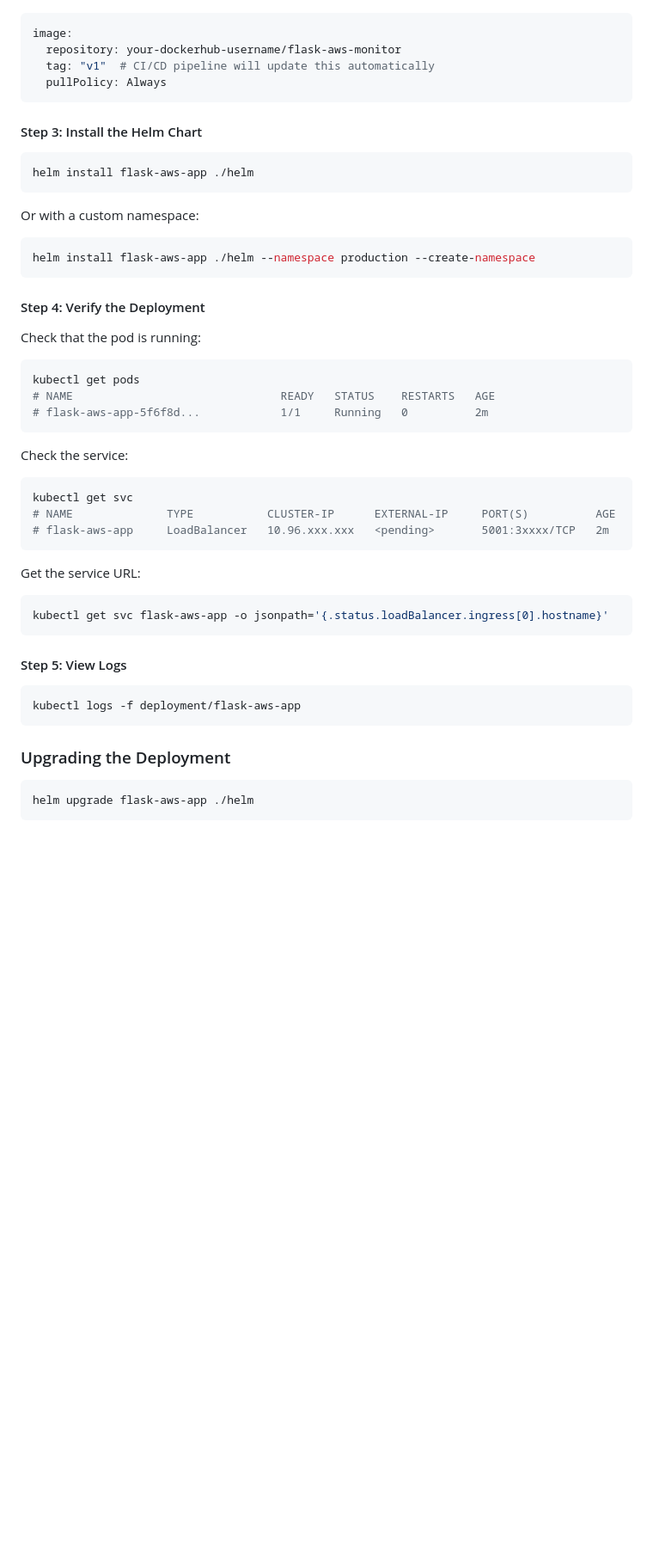
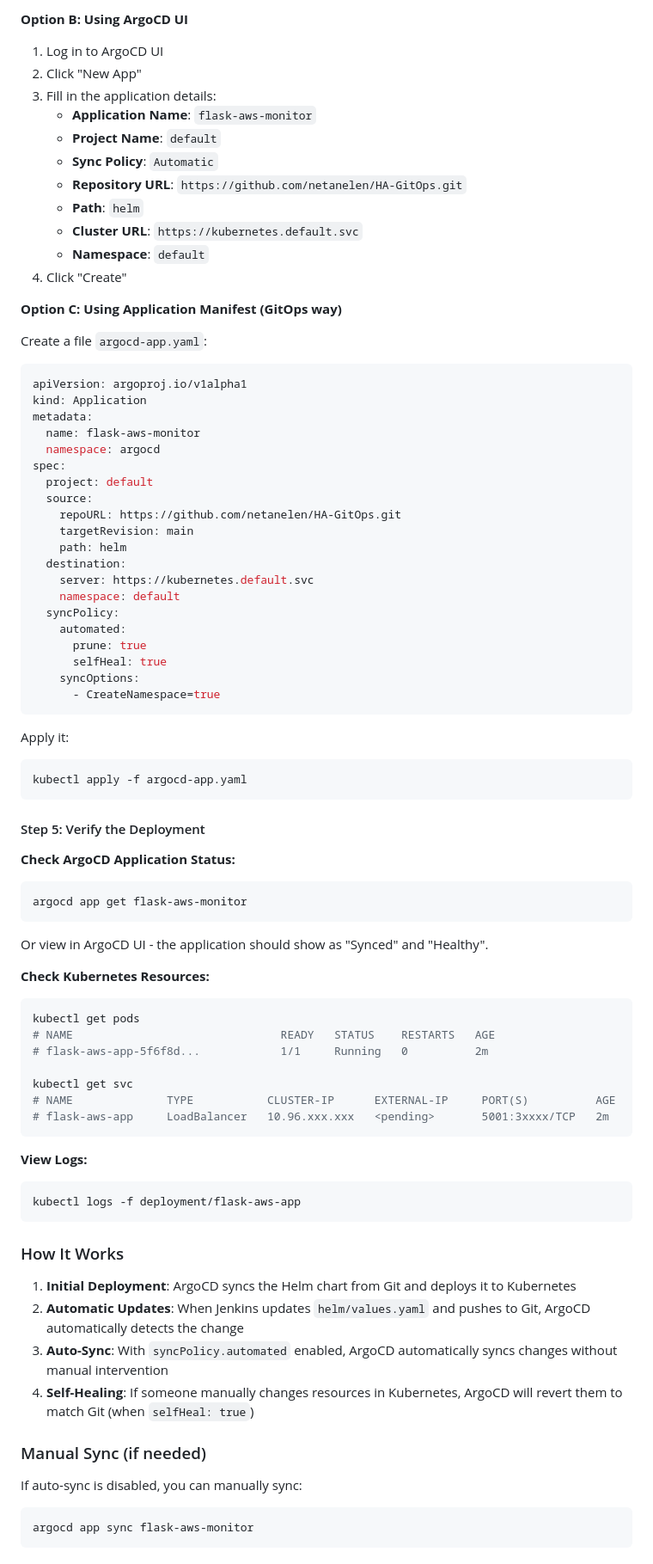
Before and after one commit to netanelen/HA-GitOps, a Markdown page: README.md, the part around the change printed below. Shown: that part at 86% size. Rendered like a GitHub page; blank space fills up the shorter version.

Commit message:
more_info_readme_v2

````diff
--- a/README.md
+++ b/README.md
@@ -181,55 +229,89 @@ If using your own Docker Hub image, update `helm/values.yaml`:
+**Option B: Using ArgoCD UI**
+
+1. Log in to ArgoCD UI
+2. Click "New App"
+3. Fill in the application details:
+   - **Application Name**: `flask-aws-monitor`
+   - **Project Name**: `default`
+   - **Sync Policy**: `Automatic`
+   - **Repository URL**: `https://github.com/netanelen/HA-GitOps.git`
+   - **Path**: `helm`
+   - **Cluster URL**: `https://kubernetes.default.svc`
+   - **Namespace**: `default`
+4. Click "Create"
+
+**Option C: Using Application Manifest (GitOps way)**
+
+Create a file `argocd-app.yaml`:
 
 ```yaml
-image:
-  repository: your-dockerhub-username/flask-aws-monitor
-  tag: "v1"  # CI/CD pipeline will update this automatically
-  pullPolicy: Always
+apiVersion: argoproj.io/v1alpha1
+kind: Application
+metadata:
+  name: flask-aws-monitor
+  namespace: argocd
+spec:
+  project: default
+  source:
+    repoURL: https://github.com/netanelen/HA-GitOps.git
+    targetRevision: main
+    path: helm
+  destination:
+    server: https://kubernetes.default.svc
+    namespace: default
+  syncPolicy:
+    automated:
+      prune: true
+      selfHeal: true
+    syncOptions:
+      - CreateNamespace=true
 ```
 
-#### Step 3: Install the Helm Chart
+Apply it:
 
 ```bash
-helm install flask-aws-app ./helm
+kubectl apply -f argocd-app.yaml
 ```
 
-Or with a custom namespace:
+#### Step 5: Verify the Deployment
+
+**Check ArgoCD Application Status:**
 
 ```bash
-helm install flask-aws-app ./helm --namespace production --create-namespace
+argocd app get flask-aws-monitor
 ```
 
-#### Step 4: Verify the Deployment
+Or view in ArgoCD UI - the application should show as "Synced" and "Healthy".
 
-Check that the pod is running:
+**Check Kubernetes Resources:**
 
 ```bash
 kubectl get pods
 # NAME                               READY   STATUS    RESTARTS   AGE
 # flask-aws-app-5f6f8d...            1/1     Running   0          2m
-```
 
-Check the service:
-
-```bash
 kubectl get svc
 # NAME              TYPE           CLUSTER-IP      EXTERNAL-IP     PORT(S)          AGE
 # flask-aws-app     LoadBalancer   10.96.xxx.xxx   <pending>       5001:3xxxx/TCP   2m
 ```
 
-Get the service URL:
-
-```bash
-kubectl get svc flask-aws-app -o jsonpath='{.status.loadBalancer.ingress[0].hostname}'
-```
-
-#### Step 5: View Logs
+**View Logs:**
 
 ```bash
 kubectl logs -f deployment/flask-aws-app
 ```
 
-### Upgrading the Deployment
+### How It Works
+
+1. **Initial Deployment**: ArgoCD syncs the Helm chart from Git and deploys it to Kubernetes
+2. **Automatic Updates**: When Jenkins updates `helm/values.yaml` and pushes to Git, ArgoCD automatically detects the change
+3. **Auto-Sync**: With `syncPolicy.automated` enabled, ArgoCD automatically syncs changes without manual intervention
+4. **Self-Healing**: If someone manually changes resources in Kubernetes, ArgoCD will revert them to match Git (when `selfHeal: true`)
+
+### Manual Sync (if needed)
+
+If auto-sync is disabled, you can manually sync:
 
 ```bash
-helm upgrade flask-aws-app ./helm
+argocd app sync flask-aws-monitor
 ```
````
Also changed, not shown: other parts of README.md (+92 -15 lines).
